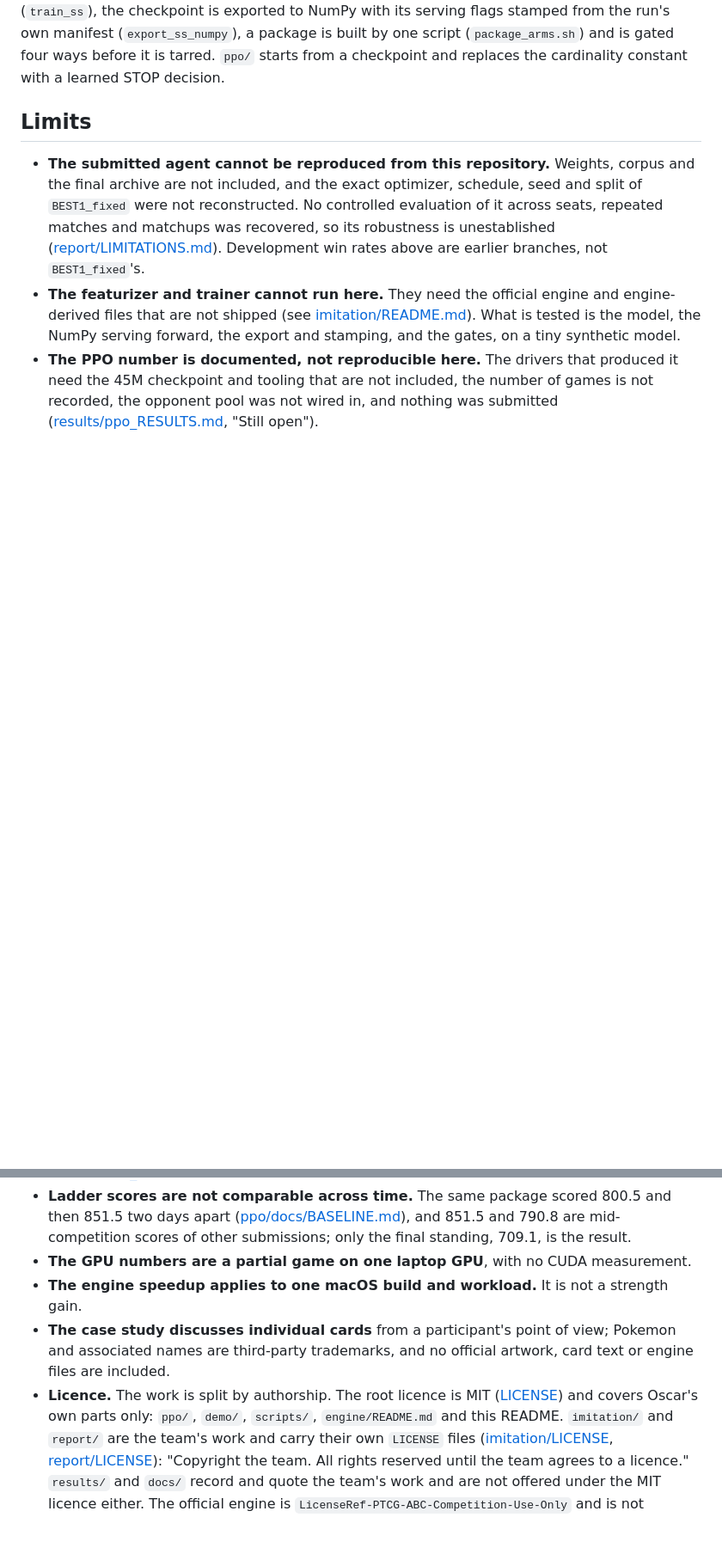
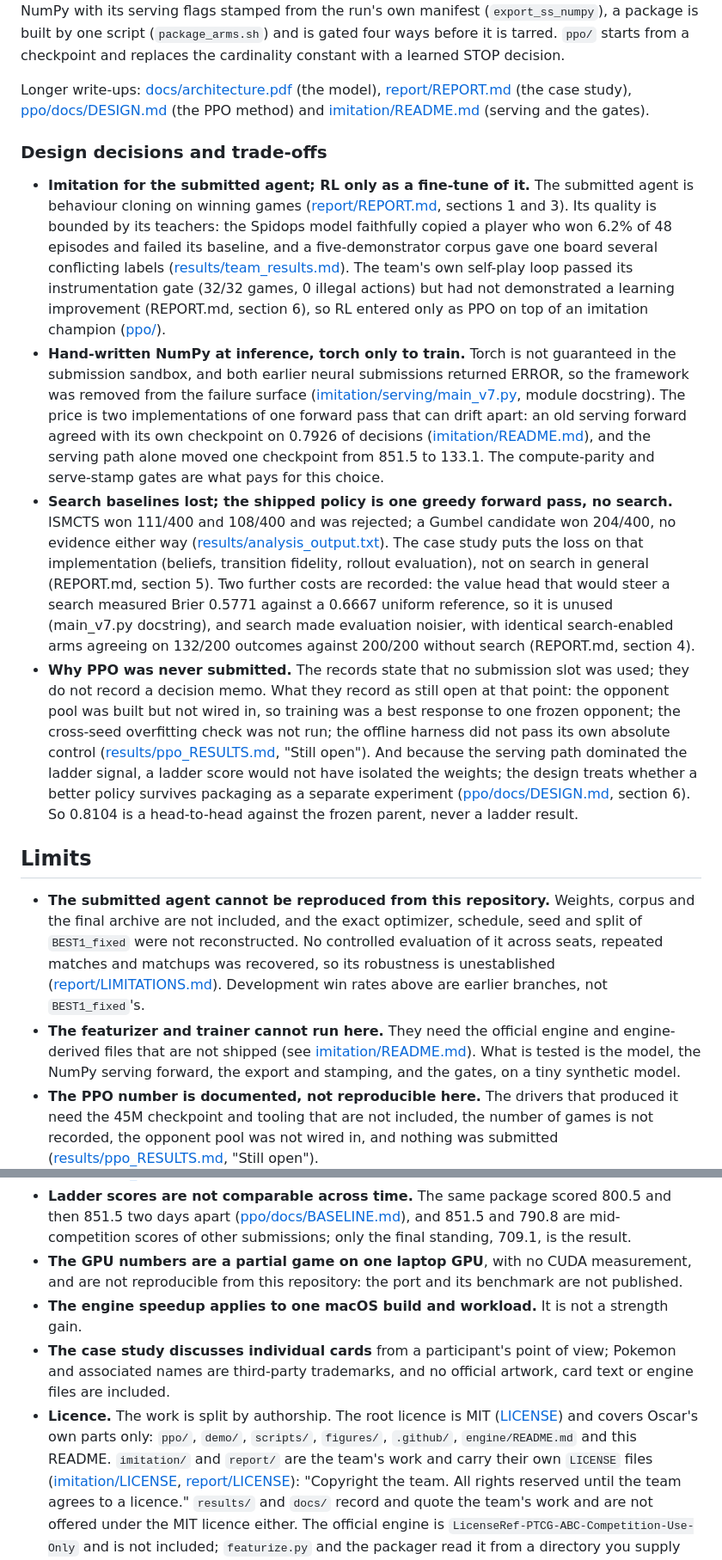
Before and after one commit to oscar-chw/ptcg-ai-battle, a Markdown page: README.md, 2 parts joined by grey strips. Shown at 86% size. GitHub-like rendering; blank space fills up the shorter version.

```diff
--- a/README.md
+++ b/README.md
@@ -134,6 +167,46 @@ transformer (`train_ss`), the checkpoint is exported to NumPy with its serving f
 from the run's own manifest (`export_ss_numpy`), a package is built by one script
 (`package_arms.sh`) and is gated four ways before it is tarred. `ppo/` starts from a
 checkpoint and replaces the cardinality constant with a learned STOP decision.
+
+Longer write-ups: [docs/architecture.pdf](docs/architecture.pdf) (the model),
+[report/REPORT.md](report/REPORT.md) (the case study), [ppo/docs/DESIGN.md](ppo/docs/DESIGN.md)
+(the PPO method) and [imitation/README.md](imitation/README.md) (serving and the gates).
+
+### Design decisions and trade-offs
+
+- **Imitation for the submitted agent; RL only as a fine-tune of it.** The submitted agent is
+  behaviour cloning on winning games ([report/REPORT.md](report/REPORT.md), sections 1 and 3).
+  Its quality is bounded by its teachers: the Spidops model faithfully copied a player who
+  won 6.2% of 48 episodes and failed its baseline, and a five-demonstrator corpus gave one board several conflicting labels
+  ([results/team_results.md](results/team_results.md)). The team's own self-play loop passed
+  its instrumentation gate (32/32 games, 0 illegal actions) but had not demonstrated a
+  learning improvement (REPORT.md, section 6), so RL entered only as PPO on top of an
+  imitation champion ([ppo/](ppo/README.md)).
+- **Hand-written NumPy at inference, torch only to train.** Torch is not guaranteed in the
+  submission sandbox, and both earlier neural submissions returned ERROR, so the framework was
+  removed from the failure surface ([imitation/serving/main_v7.py](imitation/serving/main_v7.py),
+  module docstring). The price is two implementations of one forward pass that can drift
+  apart: an old serving forward agreed with its own checkpoint on 0.7926 of decisions
+  ([imitation/README.md](imitation/README.md)), and the serving path alone moved one
+  checkpoint from 851.5 to 133.1. The compute-parity and serve-stamp gates are what pays for
+  this choice.
+- **Search baselines lost; the shipped policy is one greedy forward pass, no search.** ISMCTS won
+  111/400 and 108/400 and was rejected; a Gumbel candidate won 204/400, no evidence either way
+  ([results/analysis_output.txt](results/analysis_output.txt)). The case study puts the loss
+  on that implementation (beliefs, transition fidelity, rollout evaluation), not on search in
+  general (REPORT.md, section 5). Two further costs are recorded: the value head that would
+  steer a search measured Brier 0.5771 against a 0.6667 uniform reference, so it is unused
+  (main_v7.py docstring), and search made evaluation noisier, with identical search-enabled
+  arms agreeing on 132/200 outcomes against 200/200 without search (REPORT.md, section 4).
+- **Why PPO was never submitted.** The records state that no submission slot was used; they
+  do not record a decision memo. What they record as still open at that point: the
+  opponent pool was built but not wired in, so training was a best response to one frozen
+  opponent; the cross-seed overfitting check was not run; the offline harness did not pass
+  its own absolute control ([results/ppo_RESULTS.md](results/ppo_RESULTS.md), "Still open").
+  And because the serving path dominated the ladder signal, a ladder score would not have
+  isolated the weights; the design treats whether a better policy survives packaging as a
+  separate experiment ([ppo/docs/DESIGN.md](ppo/docs/DESIGN.md), section 6). So 0.8104 is a
+  head-to-head against the frozen parent, never a ladder result.
 
 ## Limits
 
@@ -154,13 +227,15 @@ checkpoint and replaces the cardinality constant with a learned STOP decision.
 - **Ladder scores are not comparable across time.** The same package scored 800.5 and then
   851.5 two days apart ([ppo/docs/BASELINE.md](ppo/docs/BASELINE.md)), and 851.5 and 790.8 are
   mid-competition scores of other submissions; only the final standing, 709.1, is the result.
-- **The GPU numbers are a partial game on one laptop GPU**, with no CUDA measurement.
+- **The GPU numbers are a partial game on one laptop GPU**, with no CUDA measurement, and are
+  not reproducible from this repository: the port and its benchmark are not published.
 - **The engine speedup applies to one macOS build and workload.** It is not a strength gain.
 - **The case study discusses individual cards** from a participant's point of view; Pokemon
   and associated names are third-party trademarks, and no official artwork, card text or
   engine files are included.
 - **Licence.** The work is split by authorship. The root licence is MIT ([LICENSE](LICENSE)) and
-  covers Oscar's own parts only: `ppo/`, `demo/`, `scripts/`, `engine/README.md` and this README.
+  covers Oscar's own parts only: `ppo/`, `demo/`, `scripts/`, `figures/`, `.github/`,
+  `engine/README.md` and this README.
   `imitation/` and `report/` are the team's work and carry their own `LICENSE` files
   ([imitation/LICENSE](imitation/LICENSE), [report/LICENSE](report/LICENSE)): "Copyright the
   team. All rights reserved until the team agrees to a licence." `results/` and `docs/` record
```
Also changed, not shown: other parts of README.md (+61 -28 lines), demo/README.md (+3 -1 lines), figures/results.png (added), 7 other files.
